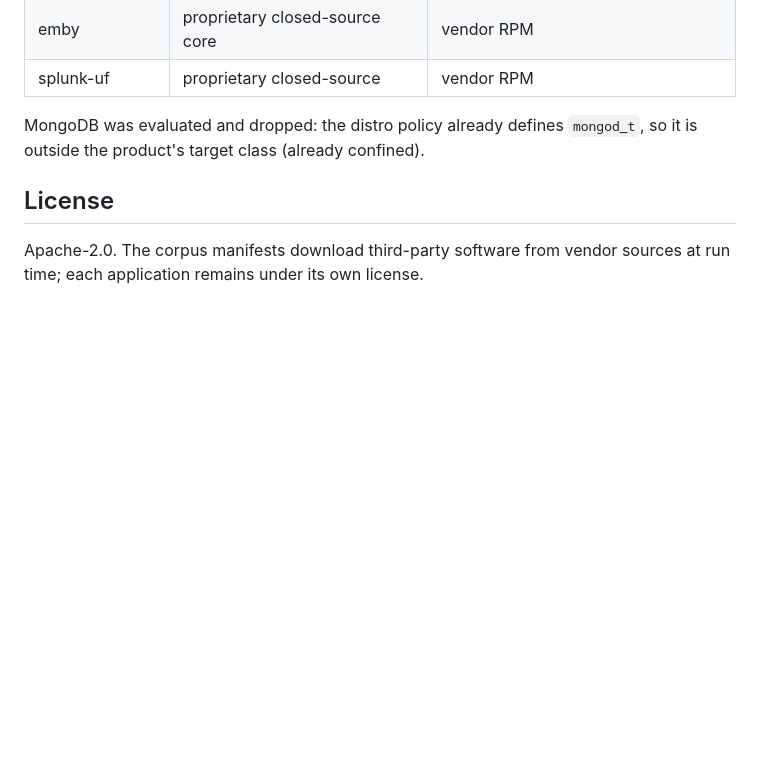
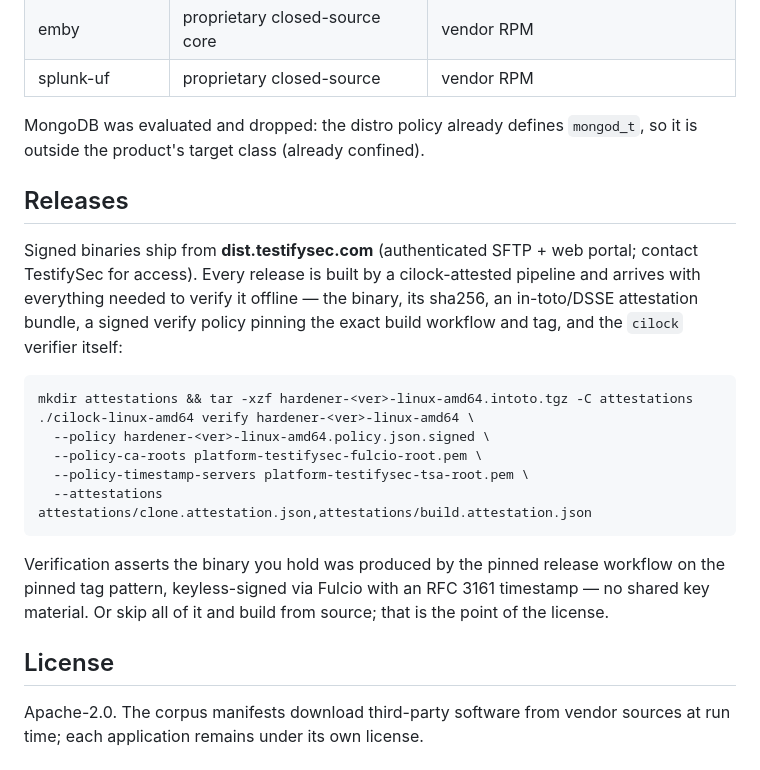
Before and after one commit to testifysec/hardener, a Markdown page: README.md, the part around the change. Rendered like a GitHub page; blank space fills up the shorter version.

Commit message:
docs(readme): releases from dist.testifysec.com with cilock verification (#3)
Co-authored-by: Cole Kennedy <cole@testifysec.com>
Co-authored-by: Claude Fable 5 <noreply@anthropic.com>

````diff
--- a/README.md
+++ b/README.md
@@ -226,6 +226,29 @@ Mixed licensing, all freely downloadable, all Linux aarch64:
 MongoDB was evaluated and dropped: the distro policy already defines
 `mongod_t`, so it is outside the product's target class (already confined).
 
+## Releases
+
+Signed binaries ship from **dist.testifysec.com** (authenticated SFTP + web
+portal; contact TestifySec for access). Every release is built by a
+cilock-attested pipeline and arrives with everything needed to verify it
+offline — the binary, its sha256, an in-toto/DSSE attestation bundle, a
+signed verify policy pinning the exact build workflow and tag, and the
+`cilock` verifier itself:
+
+```bash
+mkdir attestations && tar -xzf hardener-<ver>-linux-amd64.intoto.tgz -C attestations
+./cilock-linux-amd64 verify hardener-<ver>-linux-amd64 \
+  --policy hardener-<ver>-linux-amd64.policy.json.signed \
+  --policy-ca-roots platform-testifysec-fulcio-root.pem \
+  --policy-timestamp-servers platform-testifysec-tsa-root.pem \
+  --attestations attestations/clone.attestation.json,attestations/build.attestation.json
+```
+
+Verification asserts the binary you hold was produced by the pinned release
+workflow on the pinned tag pattern, keyless-signed via Fulcio with an RFC
+3161 timestamp — no shared key material. Or skip all of it and build from
+source; that is the point of the license.
+
 ## License
 
 Apache-2.0. The corpus manifests download third-party software from vendor
````
